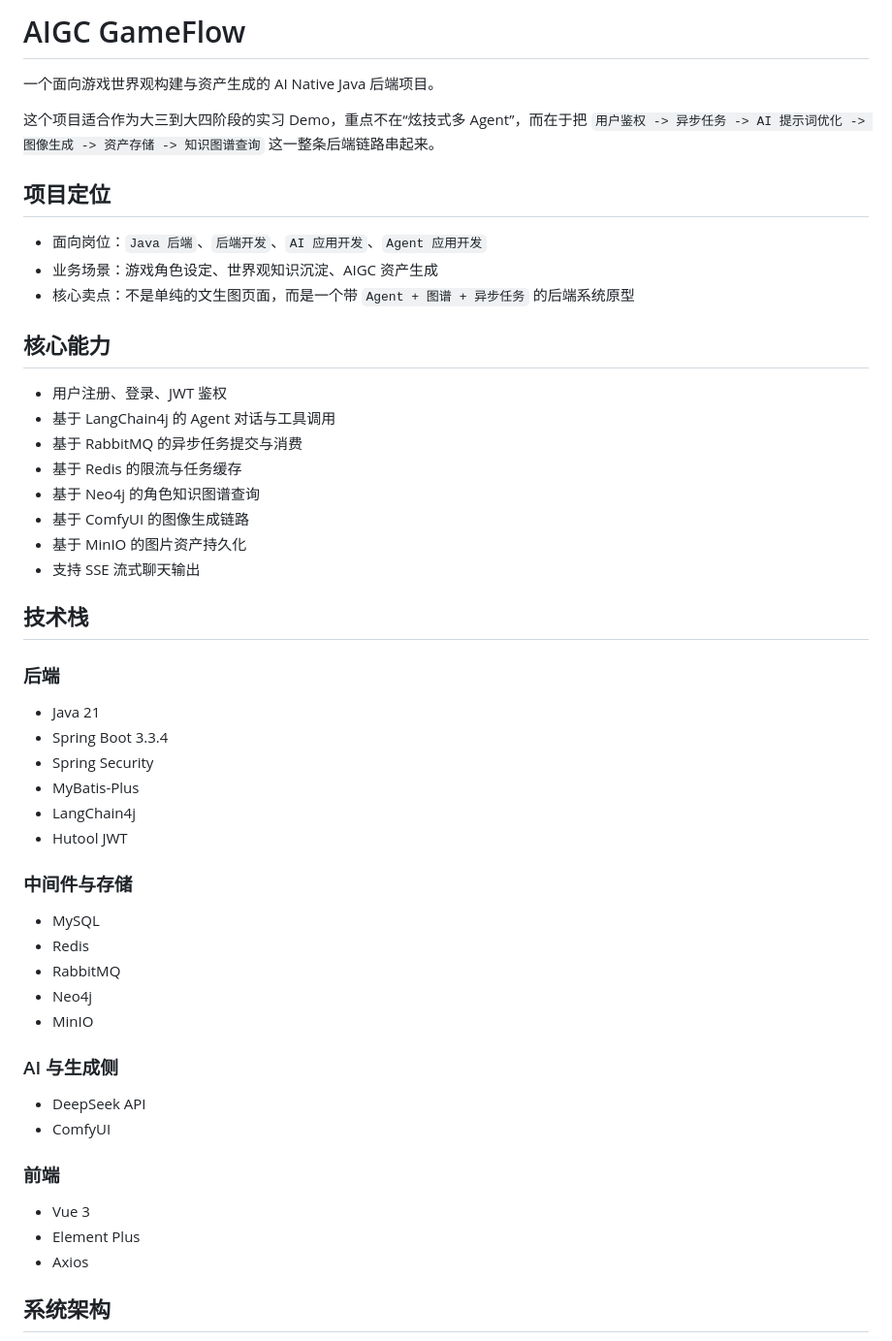
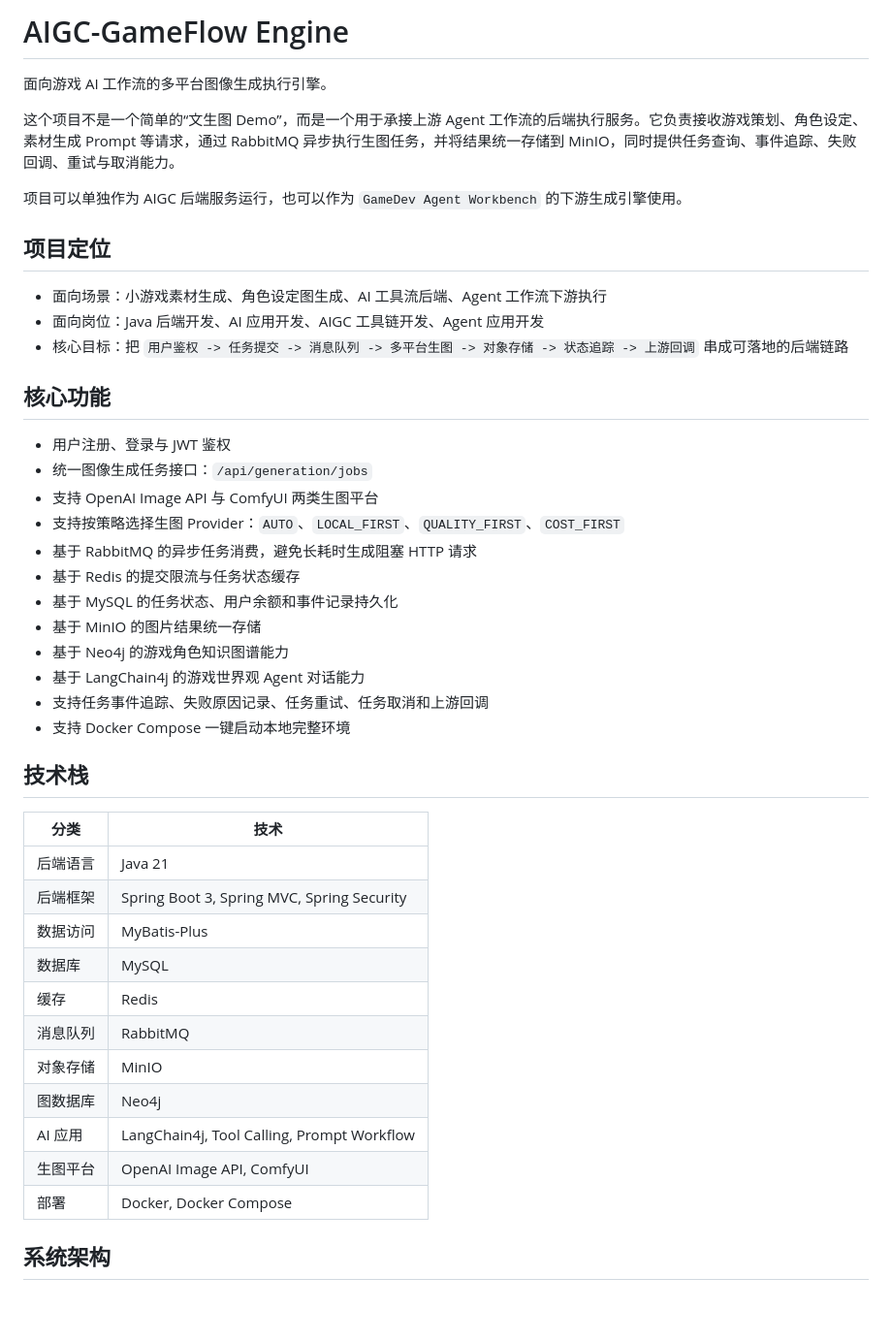
Before and after one commit to 1617-sys/aigc-GameFlow, a Markdown page: README.md, the part around one of its changes. Shown at 97% size. Drawn GitHub-style; blank space fills up the shorter version.

Commit message:
docs: refresh project homepage readme

```diff
--- a/README.md
+++ b/README.md
@@ -1,55 +1,47 @@
-# AIGC GameFlow
+# AIGC-GameFlow Engine
 
-一个面向游戏世界观构建与资产生成的 AI Native Java 后端项目。
+面向游戏 AI 工作流的多平台图像生成执行引擎。
 
-这个项目适合作为大三到大四阶段的实习 Demo，重点不在“炫技式多 Agent”，而在于把 `用户鉴权 -> 异步任务 -> AI 提示词优化 -> 图像生成 -> 资产存储 -> 知识图谱查询` 这一整条后端链路串起来。
+这个项目不是一个简单的“文生图 Demo”，而是一个用于承接上游 Agent 工作流的后端执行服务。它负责接收游戏策划、角色设定、素材生成 Prompt 等请求，通过 RabbitMQ 异步执行生图任务，并将结果统一存储到 MinIO，同时提供任务查询、事件追踪、失败回调、重试与取消能力。
+
+项目可以单独作为 AIGC 后端服务运行，也可以作为 `GameDev Agent Workbench` 的下游生成引擎使用。
 
 ## 项目定位
 
-- 面向岗位：`Java 后端`、`后端开发`、`AI 应用开发`、`Agent 应用开发`
-- 业务场景：游戏角色设定、世界观知识沉淀、AIGC 资产生成
-- 核心卖点：不是单纯的文生图页面，而是一个带 `Agent + 图谱 + 异步任务` 的后端系统原型
+- 面向场景：小游戏素材生成、角色设定图生成、AI 工具流后端、Agent 工作流下游执行
+- 面向岗位：Java 后端开发、AI 应用开发、AIGC 工具链开发、Agent 应用开发
+- 核心目标：把 `用户鉴权 -> 任务提交 -> 消息队列 -> 多平台生图 -> 对象存储 -> 状态追踪 -> 上游回调` 串成可落地的后端链路
 
-## 核心能力
+## 核心功能
 
-- 用户注册、登录、JWT 鉴权
-- 基于 LangChain4j 的 Agent 对话与工具调用
-- 基于 RabbitMQ 的异步任务提交与消费
-- 基于 Redis 的限流与任务缓存
-- 基于 Neo4j 的角色知识图谱查询
-- 基于 ComfyUI 的图像生成链路
-- 基于 MinIO 的图片资产持久化
-- 支持 SSE 流式聊天输出
+- 用户注册、登录与 JWT 鉴权
+- 统一图像生成任务接口：`/api/generation/jobs`
+- 支持 OpenAI Image API 与 ComfyUI 两类生图平台
+- 支持按策略选择生图 Provider：`AUTO`、`LOCAL_FIRST`、`QUALITY_FIRST`、`COST_FIRST`
+- 基于 RabbitMQ 的异步任务消费，避免长耗时生成阻塞 HTTP 请求
+- 基于 Redis 的提交限流与任务状态缓存
+- 基于 MySQL 的任务状态、用户余额和事件记录持久化
+- 基于 MinIO 的图片结果统一存储
+- 基于 Neo4j 的游戏角色知识图谱能力
+- 基于 LangChain4j 的游戏世界观 Agent 对话能力
+- 支持任务事件追踪、失败原因记录、任务重试、任务取消和上游回调
+- 支持 Docker Compose 一键启动本地完整环境
 
 ## 技术栈
 
-### 后端
-
-- Java 21
-- Spring Boot 3.3.4
-- Spring Security
-- MyBatis-Plus
-- LangChain4j
-- Hutool JWT
-
-### 中间件与存储
-
-- MySQL
-- Redis
-- RabbitMQ
-- Neo4j
-- MinIO
-
-### AI 与生成侧
-
-- DeepSeek API
-- ComfyUI
-
-### 前端
-
-- Vue 3
-- Element Plus
-- Axios
+| 分类 | 技术 |
+| --- | --- |
+| 后端语言 | Java 21 |
+| 后端框架 | Spring Boot 3, Spring MVC, Spring Security |
+| 数据访问 | MyBatis-Plus |
+| 数据库 | MySQL |
+| 缓存 | Redis |
+| 消息队列 | RabbitMQ |
+| 对象存储 | MinIO |
+| 图数据库 | Neo4j |
+| AI 应用 | LangChain4j, Tool Calling, Prompt Workflow |
+| 生图平台 | OpenAI Image API, ComfyUI |
+| 部署 | Docker, Docker Compose |
 
 ## 系统架构
 
```
Also changed, not shown: other parts of README.md (+217 -171 lines).
